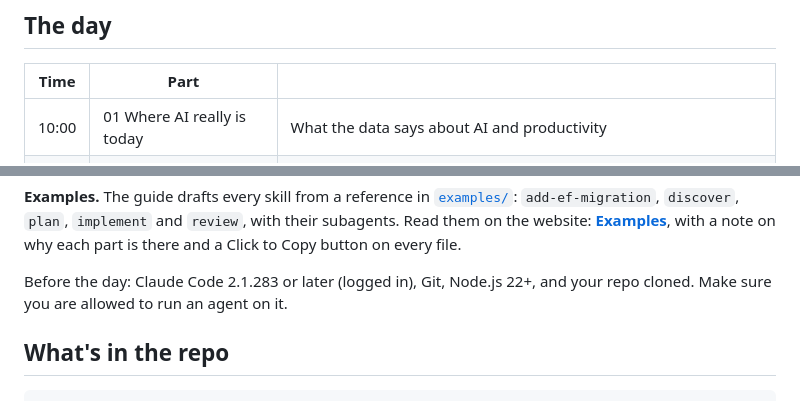
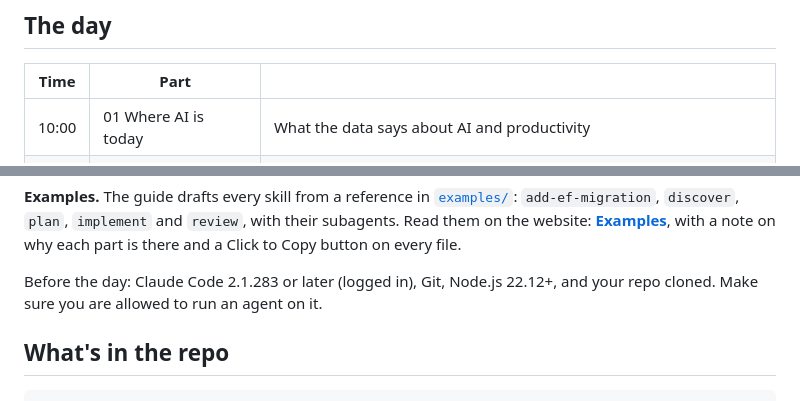
Before and after one commit to wunderdogsw/ai-driven-development-day, a Markdown page: README.md, 2 parts joined by grey strips. Rendered like a GitHub page.

Commit message:
README: match Part 1 slide title and Node 22.12 requirement
Co-Authored-By: Claude Opus 5.5 <noreply@anthropic.com>
Claude-Session: https://claude.ai/code/session_01GbbM67Mix9DQqW5ADsz5tM

```diff
--- a/README.md
+++ b/README.md
@@ -10,7 +10,7 @@ Jakamo AI-native training day material: a one-day training on working with codin
 
 | Time | Part | |
 |---|---|---|
-| 10:00 | 01 Where AI really is today | What the data says about AI and productivity |
+| 10:00 | 01 Where AI is today | What the data says about AI and productivity |
 | 10:30 | 02 Agent setup | From request to guarantee: rules, skills, subagents, hooks, MCP, evals |
 | 11:20 | 03 Talking to the agent | Prompts, evidence, steering, skills you call directly |
 | 12:00 | Lunch | |
@@ -37,7 +37,7 @@ No repo you can use? Pair with someone who has one, or follow the talks.
 
 **Examples.** The guide drafts every skill from a reference in [`examples/`](examples/): `add-ef-migration`, `discover`, `plan`, `implement` and `review`, with their subagents. Read them on the website: **[Examples](https://wunderdogsw.github.io/ai-driven-development-day/examples/)**, with a note on why each part is there and a Click to Copy button on every file.
 
-Before the day: Claude Code 2.1.283 or later (logged in), Git, Node.js 22+, and your repo cloned. Make sure you are allowed to run an agent on it.
+Before the day: Claude Code 2.1.283 or later (logged in), Git, Node.js 22.12+, and your repo cloned. Make sure you are allowed to run an agent on it.
 
 ## What's in the repo
 
```
